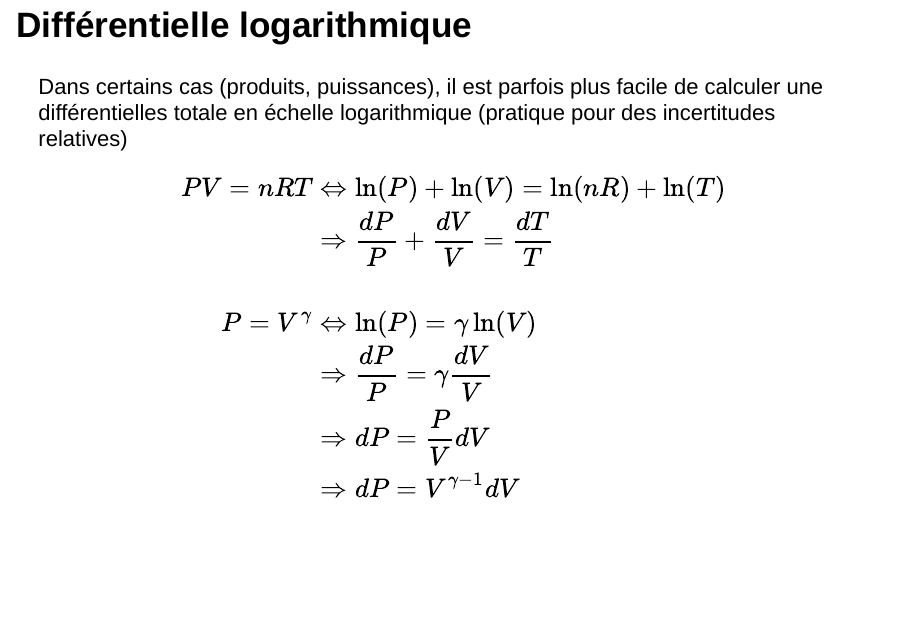
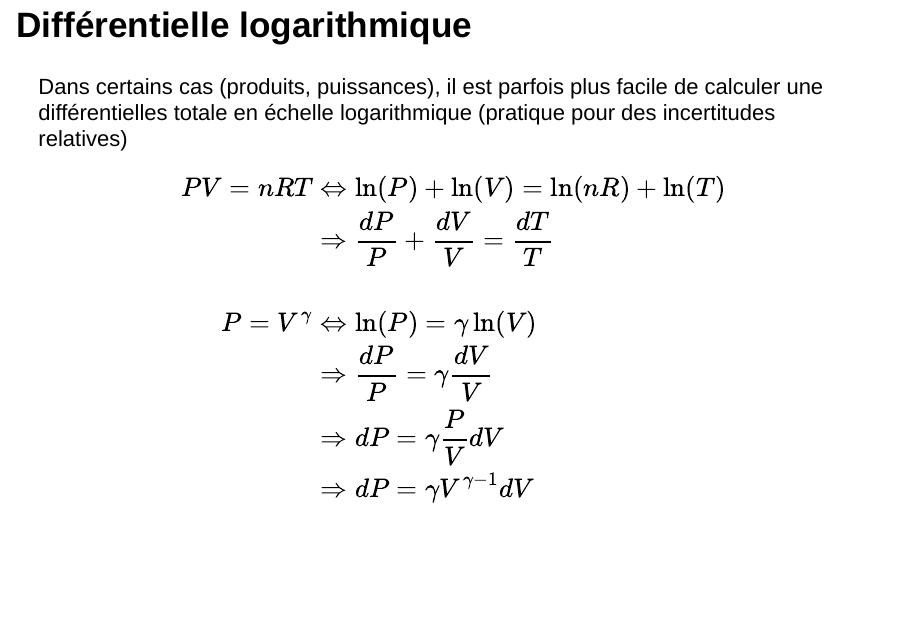
Before and after one commit to mahendra-mariadassou/Lfdv-2017, an R Markdown document (BO_differentielles/differentielles.Rmd): page 19 of 25. Rendered offline with R 4.5, knitr and Pandoc, with nearby package versions; drawn as Slidy slides in place of the format the file asks for.

```diff
--- a/BO_differentielles/differentielles.Rmd
+++ b/BO_differentielles/differentielles.Rmd
@@ -216,8 +216,8 @@
 \\
 P = V^\gamma & \Leftrightarrow \ln(P) = \gamma \ln(V) \\
              & \Rightarrow \frac{dP}{P} = \gamma \frac{dV}{V} \\
-             & \Rightarrow dP = \frac{P}{V}dV \\
-             & \Rightarrow dP= V^{\gamma -1} dV
+             & \Rightarrow dP = \gamma\frac{P}{V}dV \\
+             & \Rightarrow dP= \gamma V^{\gamma -1} dV
 \end{align}
 $$
 
```
Also changed, not shown: BO_differentielles/differentielles.Rmd (2 more changed lines), 1 other file.
